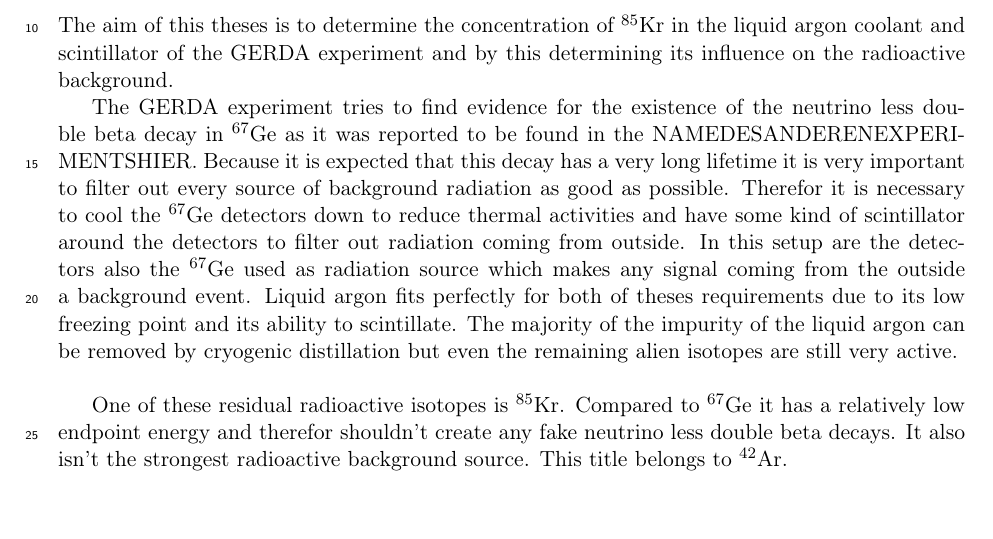
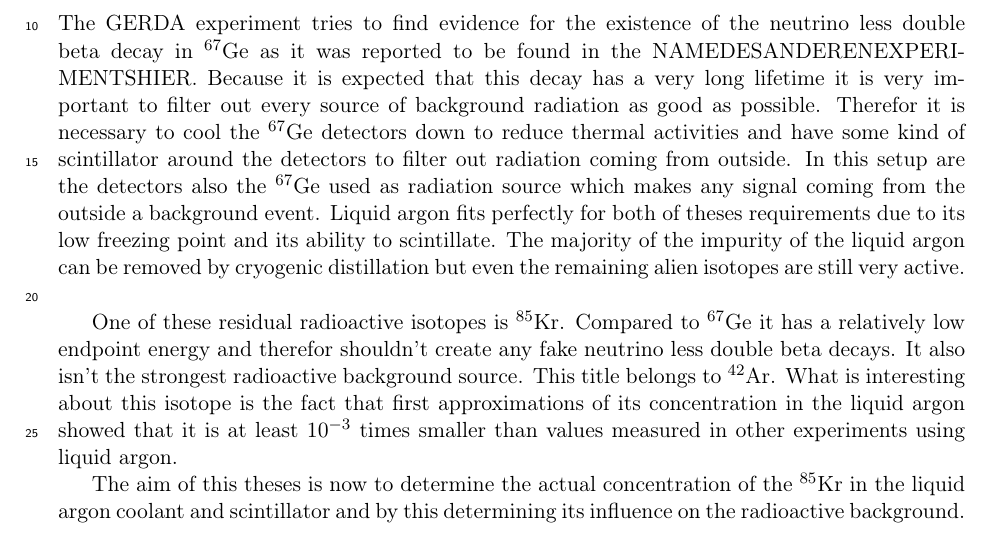
Before and after one commit to MoritzNeuberger/Analysis-of-Kr85-concentration-in-the-liquid-argon-of-GERDA-Phase-II, a LaTeX paper (main.tex, which reads body.tex): part of page 2 of 7, cut so that both start at the same text. Compiled offline with pdfLaTeX.

Commit message:
Updates from ShareLaTeX

```diff
--- a/body.tex
+++ b/body.tex
@@ -12,11 +12,11 @@
 \section{Introduction}
 \label{sec:intro}
 
-The aim of this theses is to determine the concentration of \nuc{Kr}{85} in the liquid argon coolant and scintillator of the GERDA experiment and by this determining its influence on the radioactive background.
-
 The GERDA experiment tries to find evidence for the existence of the neutrino less double beta decay in \nuc{Ge}{67} as it was reported to be found in the NAMEDESANDERENEXPERIMENTSHIER. Because it is expected that this decay has a very long lifetime it is very important to filter out every source of background radiation as good as possible. Therefor it is necessary to cool the \nuc{Ge}{67} detectors down to reduce thermal activities and have some kind of scintillator around the detectors to filter out radiation coming from outside. In this setup are the detectors also the \nuc{Ge}{67} used as radiation source which makes any signal coming from  the outside a background event. Liquid argon fits perfectly for both of theses requirements due to its low freezing point and its ability to scintillate. The majority of the impurity of the liquid argon can be removed by cryogenic distillation but even the remaining alien isotopes are still very active.\\
 
-One of these residual radioactive isotopes is \nuc{Kr}{85}. Compared to \nuc{Ge}{67} it has a relatively low endpoint energy and therefor shouldn't create any fake neutrino less double beta decays. It also isn't the strongest radioactive background source. This title belongs to \nuc{Ar}{42}.
+One of these residual radioactive isotopes is \nuc{Kr}{85}. Compared to \nuc{Ge}{67} it has a relatively low endpoint energy and therefor shouldn't create any fake neutrino less double beta decays. It also isn't the strongest radioactive background source. This title belongs to \nuc{Ar}{42}. What is interesting about this isotope is the fact that first approximations of its concentration in the liquid argon showed that it is at least 10\(^{-3}\) times smaller than values measured in other experiments using liquid argon. %hier die Werte hin
+
+The aim of this theses is now to determine the actual concentration of the \nuc{Kr}{85} in the liquid argon coolant and scintillator and by this determining its influence on the radioactive background.
 
 % what is the general aim of my Bachelor thesis
 % general overview of how I'm going to do this
```
